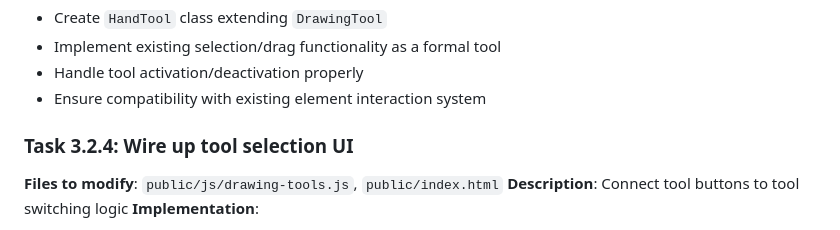
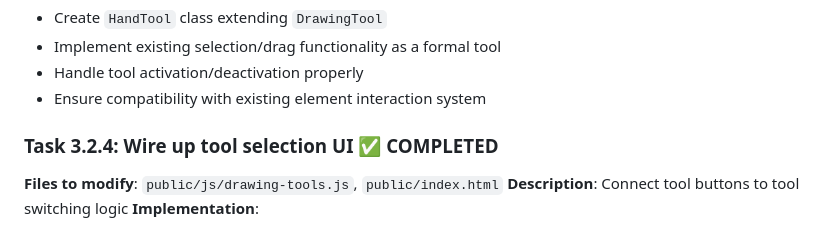
Before and after one commit to andynu/visionboard, a Markdown page: phase_three_tasks.md, the part around the change. Drawn GitHub-style.

Commit message:
Task 3.2.4: Wire up tool selection UI
Tool selection functionality already implemented in ToolManager:
- Click handlers for tool buttons
- Visual feedback for active tool (highlight/border)
- Global tool manager: window.toolManager
- Keyboard shortcuts: H=hand, R=rectangle, L=line, F=freehand
- Drawing-tools.js script tag included

🤖 Generated with [Claude Code](https://claude.ai/code)

Co-Authored-By: Claude <noreply@anthropic.com>

```diff
--- a/phase_three_tasks.md
+++ b/phase_three_tasks.md
@@ -81,7 +81,7 @@ Each task below represents a single git commit and can be implemented independen
 - Handle tool activation/deactivation properly
 - Ensure compatibility with existing element interaction system
 
-### Task 3.2.4: Wire up tool selection UI
+### Task 3.2.4: Wire up tool selection UI ✅ COMPLETED
 **Files to modify**: `public/js/drawing-tools.js`, `public/index.html`
 **Description**: Connect tool buttons to tool switching logic
 **Implementation**:
```
